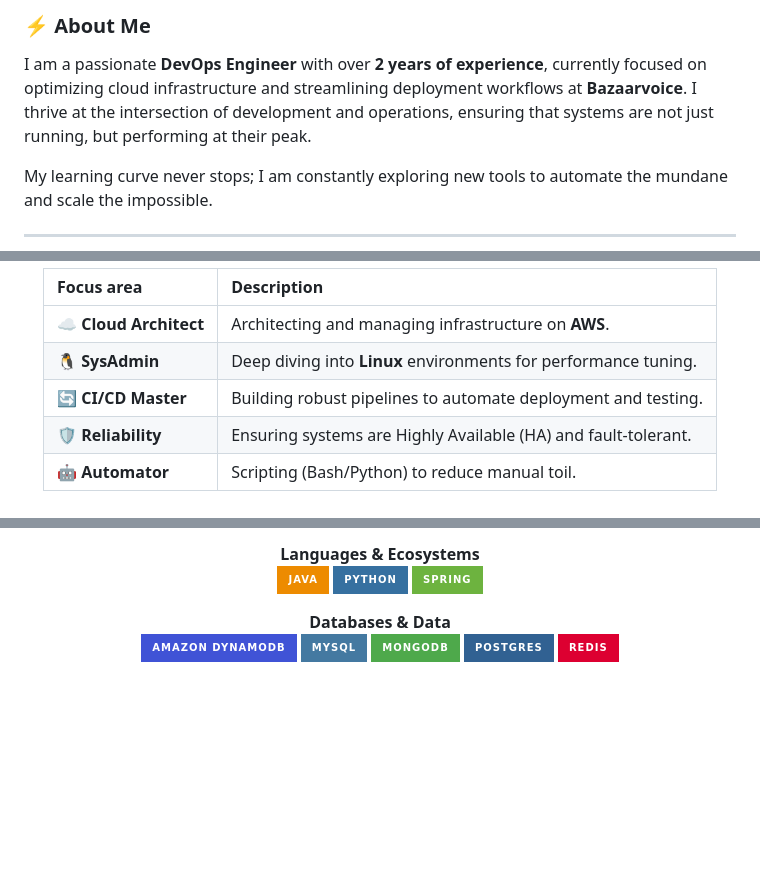
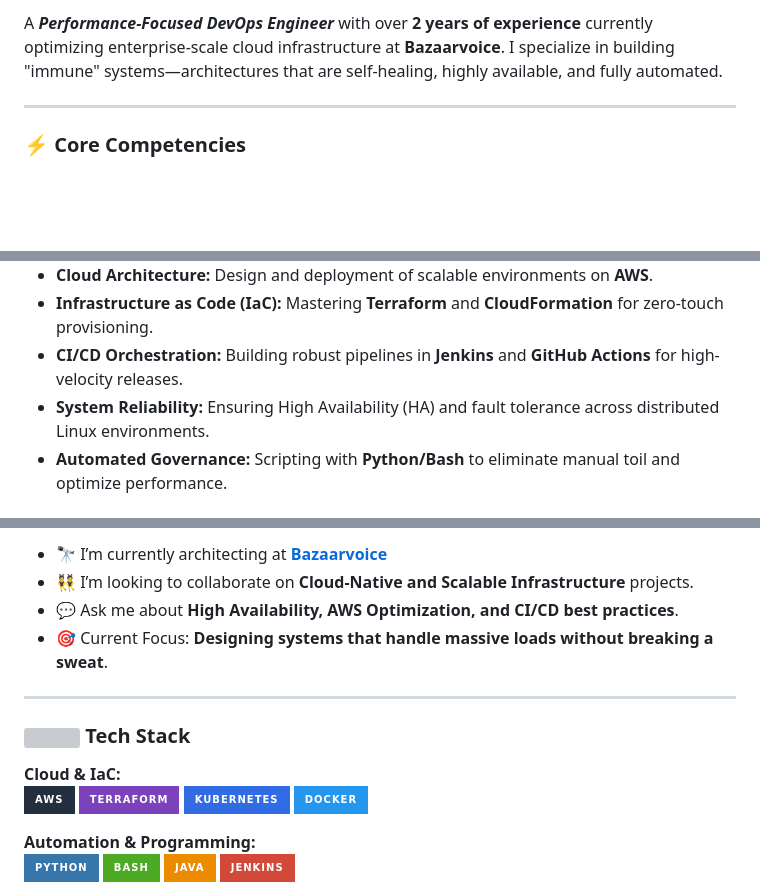
Before and after one commit to AnkitTiwari643/AnkitTiwari643, a Markdown page: README.md, 3 parts joined by grey strips. Drawn GitHub-style; badges without logos; blank space fills up the shorter version; grey boxes are pictures that could not be loaded.

Commit message:
Revise README for improved clarity and branding
Updated the README to enhance personal branding and clarify professional competencies.

```diff
--- a/README.md
+++ b/README.md
@@ -18,14 +13,8 @@
 <br>
 
-</div>
-
-### ⚡ About Me
-
-I am a passionate **DevOps Engineer** with over **2 years of experience**, currently focused on optimizing cloud infrastructure and streamlining deployment workflows at **Bazaarvoice**. I thrive at the intersection of development and operations, ensuring that systems are not just running, but performing at their peak.
-
-My learning curve never stops; I am constantly exploring new tools to automate the mundane and scale the impossible.
+A **_Performance-Focused DevOps Engineer_** with over **2 years of experience** currently optimizing enterprise-scale cloud infrastructure at **Bazaarvoice**. I specialize in building "immune" systems—architectures that are self-healing, highly available, and fully automated.
 
 ---
 
-<div align="center">
+### ⚡ Core Competencies
 
@@ -33,9 +22,7 @@ My learning curve never stops; I am constantly exploring new tools to automate t
 
-| Focus area | Description |
-| :--- | :--- |
-| ☁️ **Cloud Architect** | Architecting and managing infrastructure on **AWS**. |
-| 🐧 **SysAdmin** | Deep diving into **Linux** environments for performance tuning. |
-| 🔄 **CI/CD Master** | Building robust pipelines to automate deployment and testing. |
-| 🛡 **Reliability** | Ensuring systems are Highly Available (HA) and fault-tolerant. |
-| 🤖 **Automator** | Scripting (Bash/Python) to reduce manual toil. |
+* **Cloud Architecture:** Design and deployment of scalable environments on **AWS**.
+* **Infrastructure as Code (IaC):** Mastering **Terraform** and **CloudFormation** for zero-touch provisioning.
+* **CI/CD Orchestration:** Building robust pipelines in **Jenkins** and **GitHub Actions** for high-velocity releases.
+* **System Reliability:** Ensuring High Availability (HA) and fault tolerance across distributed Linux environments.
+* **Automated Governance:** Scripting with **Python/Bash** to eliminate manual toil and optimize performance.
 
@@ -59,14 +39,26 @@ My learning curve never stops; I am constantly exploring new tools to automate t
 
-**Languages & Ecosystems**
-<br>
-<img src="https://img.shields.io/badge/java-%23ED8B00.svg?style=for-the-badge&logo=openjdk&logoColor=white">
-<img src="https://img.shields.io/badge/python-3670A0?style=for-the-badge&logo=python&logoColor=ffdd54">
-<img src="https://img.shields.io/badge/spring-%236DB33F.svg?style=for-the-badge&logo=spring&logoColor=white">
+* 🔭 I’m currently architecting at **[Bazaarvoice](https://bazaarvoice.com/)**
+* 👯 I’m looking to collaborate on **Cloud-Native and Scalable Infrastructure** projects.
+* 💬 Ask me about **High Availability, AWS Optimization, and CI/CD best practices**.
+* 🎯 Current Focus: **Designing systems that handle massive loads without breaking a sweat**.
 
-**Databases & Data**
-<br>
-<img src="https://img.shields.io/badge/Amazon%20DynamoDB-4053D6?style=for-the-badge&logo=Amazon%20DynamoDB&logoColor=white">
-<img src="https://img.shields.io/badge/mysql-4479A1.svg?style=for-the-badge&logo=mysql&logoColor=white">
-<img src="https://img.shields.io/badge/MongoDB-%234ea94b.svg?style=for-the-badge&logo=mongodb&logoColor=white">
-<img src="https://img.shields.io/badge/postgres-%23316192.svg?style=for-the-badge&logo=postgresql&logoColor=white">
-<img src="https://img.shields.io/badge/redis-%23DD0031.svg?style=for-the-badge&logo=redis&logoColor=white">
+---
+
+### <img src="https://user-images.githubusercontent.com/74038190/212284087-bbe7e430-757e-4901-90bf-4cd2ce3e1852.gif" width="28"> Tech Stack
+
+<p align="left">
+  <b>Cloud & IaC:</b><br>
+  <img src="https://img.shields.io/badge/AWS-232F3E?style=for-the-badge&logo=amazon-aws&logoColor=FF9900" />
+  <img src="https://img.shields.io/badge/Terraform-7B42BC?style=for-the-badge&logo=terraform&logoColor=white" />
+  <img src="https://img.shields.io/badge/Kubernetes-326CE5?style=for-the-badge&logo=kubernetes&logoColor=white" />
+  <img src="https://img.shields.io/badge/Docker-2496ED?style=for-the-badge&logo=docker&logoColor=white" />
+</p>
+
+<p align="left">
+  <b>Automation & Programming:</b><br>
+  <img src="https://img.shields.io/badge/Python-3776AB?style=for-the-badge&logo=python&logoColor=white" />
+  <img src="https://img.shields.io/badge/Bash-4EAA25?style=for-the-badge&logo=gnu-bash&logoColor=white" />
+  <img src="https://img.shields.io/badge/Java-ED8B00?style=for-the-badge&logo=openjdk&logoColor=white" />
+  <img src="https://img.shields.io/badge/Jenkins-D24939?style=for-the-badge&logo=jenkins&logoColor=white" />
+</p>
+
```
Also changed, not shown: other parts of README.md (+33 -30 lines).
